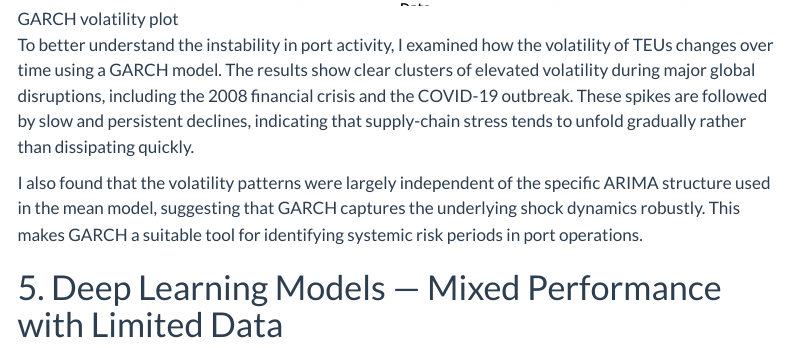
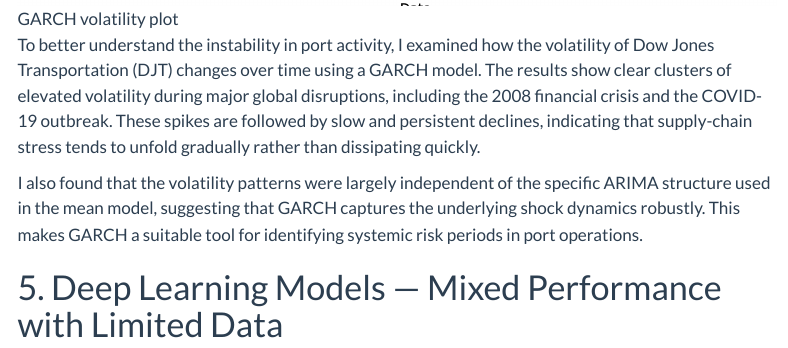
Before and after one commit to Jaycallyz/DSAN5600, a Quarto document (conclusions.qmd): the page in a window 1100 px wide, from 3590 px down. Rendered offline with R 4.5, knitr and Pandoc in place of Quarto, with nearby package versions; menus at the side of the page are left out.

Commit message:
conclusions edit

```diff
--- a/conclusions.qmd
+++ b/conclusions.qmd
@@ -39,7 +38,7 @@ The multivariate results highlight how closely port throughput is tied to broade
 
 ![GARCH volatility plot](pic/conclusion.4.png)
 
-To better understand the instability in port activity, I examined how the volatility of TEUs changes over time using a GARCH model. The results show clear clusters of elevated volatility during major global disruptions, including the 2008 financial crisis and the COVID-19 outbreak. These spikes are followed by slow and persistent declines, indicating that supply-chain stress tends to unfold gradually rather than dissipating quickly.
+To better understand the instability in port activity, I examined how the volatility of Dow Jones Transportation (DJT) changes over time using a GARCH model. The results show clear clusters of elevated volatility during major global disruptions, including the 2008 financial crisis and the COVID-19 outbreak. These spikes are followed by slow and persistent declines, indicating that supply-chain stress tends to unfold gradually rather than dissipating quickly.
 
 I also found that the volatility patterns were largely independent of the specific ARIMA structure used in the mean model, suggesting that GARCH captures the underlying shock dynamics robustly. This makes GARCH a suitable tool for identifying systemic risk periods in port operations.
 
```
Also changed, not shown: docs/search.json, conclusions.qmd (1 more changed lines), 1 other file.
